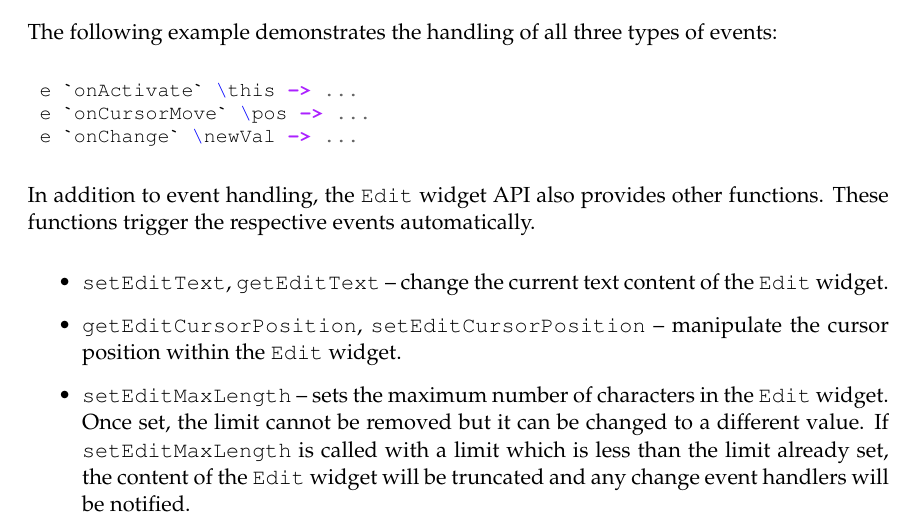
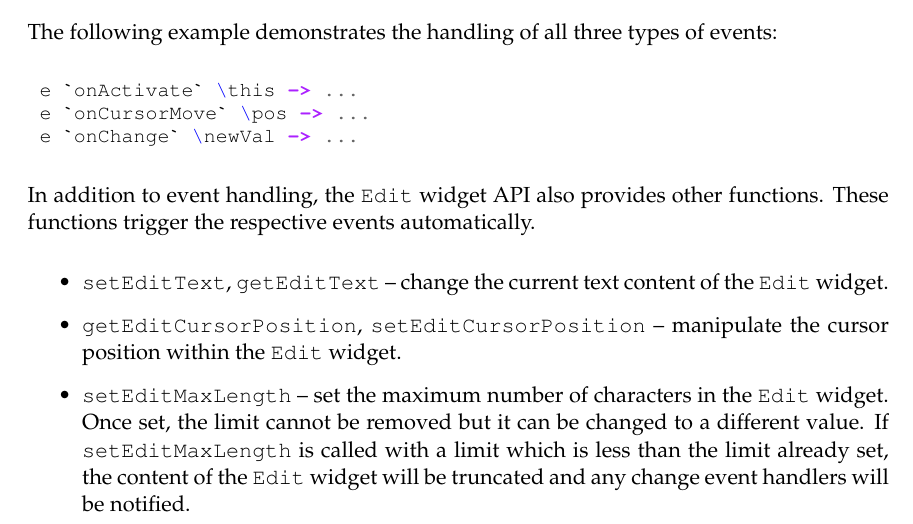
Before and after one commit to jtdaugherty/vty-ui, a LaTeX book (doc/vty-ui-users-manual.tex, which reads doc/ch4/Edit.tex): part of page 52 of 68, cut so that both start at the same text. Compiled offline with pdfLaTeX.

Commit message:
Manual update
Ignore-this: 6e76285350e8eca77d12289d194ce0e

darcs-hash:20110302052006-e018d-9aa1e14be29b9404aee329bab0cb1ffa7d240af0.gz

```diff
--- a/doc/ch4/Edit.tex
+++ b/doc/ch4/Edit.tex
@@ -71,9 +71,9 @@ automatically.
   content of the \fw{Edit} widget.
 \item \fw{getEditCursorPosition}, \fw{setEditCursorPosition} --
   manipulate the cursor position within the \fw{Edit} widget.
-\item \fw{setEditMaxLength} -- sets the maximum number of characters
-  in the \fw{Edit} widget.  Once set, the limit cannot be removed but
-  it can be changed to a different value.  If \fw{setEditMaxLength} is
+\item \fw{setEditMaxLength} -- set the maximum number of characters in
+  the \fw{Edit} widget.  Once set, the limit cannot be removed but it
+  can be changed to a different value.  If \fw{setEditMaxLength} is
   called with a limit which is less than the limit already set, the
   content of the \fw{Edit} widget will be truncated and any change
   event handlers will be notified.
```
